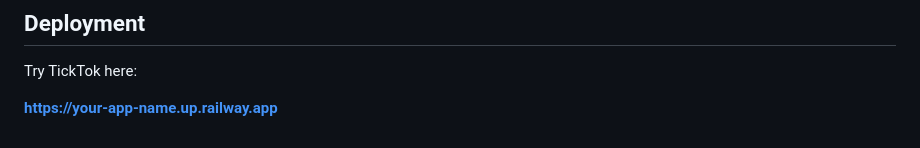
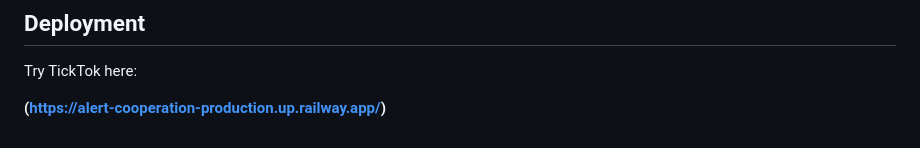
Before and after one commit to zhango-lgtm/TickTok-Alarm-Clock, a Markdown page: README.md, the part around the change. Drawn GitHub-style.

Commit message:
Fix deployment link formatting in README

```diff
--- a/README.md
+++ b/README.md
@@ -170,4 +170,4 @@ All runs are stored in **SQLite**, allowing the leaderboard to persist across se
 
 Try TickTok here:
 
-**[https://your-app-name.up.railway.app](https://alert-cooperation-production.up.railway.app/)**
+**(https://alert-cooperation-production.up.railway.app/)**
```
